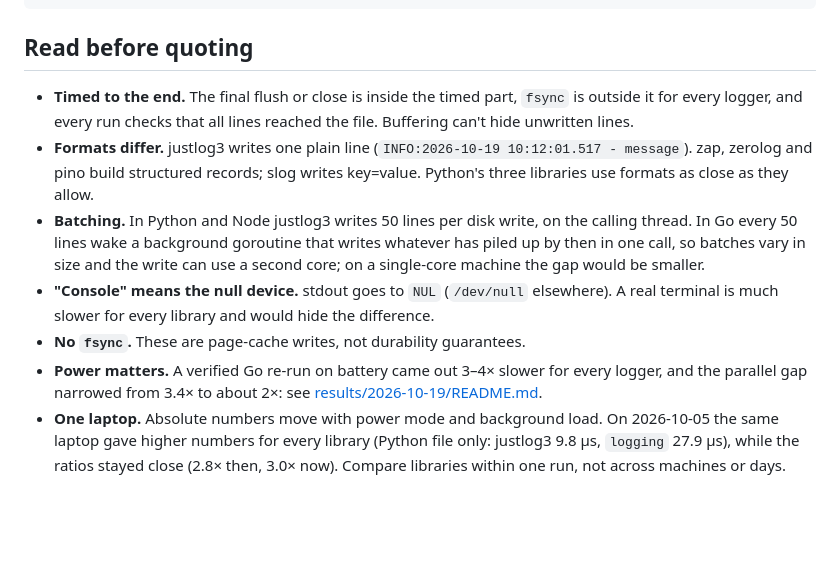
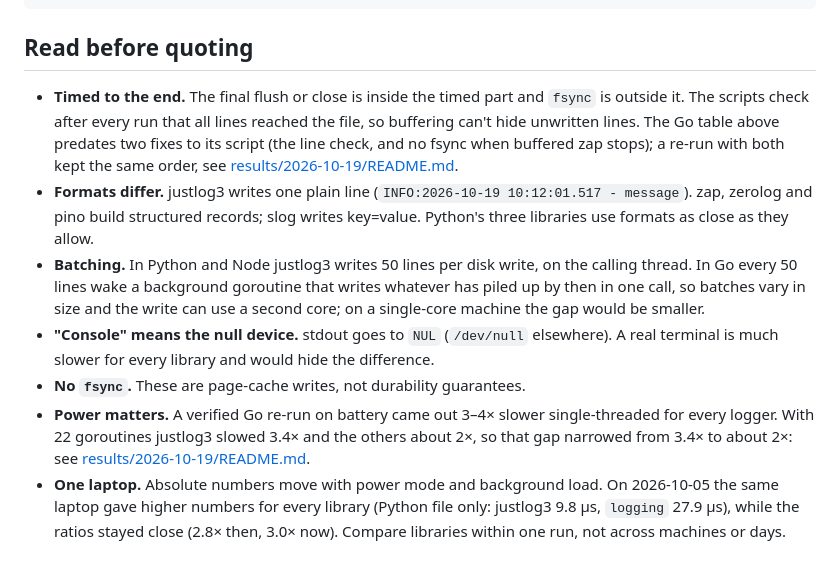
Before and after one commit to OAzizjon/justlog3, a Markdown page: benchmarks/README.md, the part around the change. Drawn GitHub-style; blank space fills up the shorter version.

Commit message:
Benchmarks: say which Go run the table is and what the check covers
The published Go table comes from the run before the line check and the
zap fsync fix; the README now says so instead of claiming every run was
verified. The check counts all lines but reads the message and
timestamp only on the first and last. On battery the competitors slowed
about 2x with 22 goroutines, not 3-4x.

Co-Authored-By: Claude Opus 5.5 <noreply@anthropic.com>

```diff
--- a/benchmarks/README.md
+++ b/benchmarks/README.md
@@ -80,9 +80,11 @@ node bench.mjs > results.md
 
 ## Read before quoting
 
-- **Timed to the end.** The final flush or close is inside the timed part, `fsync` is outside it
-  for every logger, and every run checks that all lines reached the file. Buffering can't hide
-  unwritten lines.
+- **Timed to the end.** The final flush or close is inside the timed part and `fsync` is outside
+  it. The scripts check after every run that all lines reached the file, so buffering can't hide
+  unwritten lines. The Go table above predates two fixes to its script (the line check, and no
+  fsync when buffered zap stops); a re-run with both kept the same order, see
+  [results/2026-10-19/README.md](results/2026-10-19/README.md).
 - **Formats differ.** justlog3 writes one plain line (`INFO:2026-10-19 10:12:01.517 - message`).
   zap, zerolog and pino build structured records; slog writes key=value. Python's three libraries
   use formats as close as they allow.
@@ -93,8 +95,9 @@ node bench.mjs > results.md
 - **"Console" means the null device.** stdout goes to `NUL` (`/dev/null` elsewhere). A real
   terminal is much slower for every library and would hide the difference.
 - **No `fsync`.** These are page-cache writes, not durability guarantees.
-- **Power matters.** A verified Go re-run on battery came out 3–4× slower for every logger, and
-  the parallel gap narrowed from 3.4× to about 2×: see
+- **Power matters.** A verified Go re-run on battery came out 3–4× slower single-threaded for
+  every logger. With 22 goroutines justlog3 slowed 3.4× and the others about 2×, so that gap
+  narrowed from 3.4× to about 2×: see
   [results/2026-10-19/README.md](results/2026-10-19/README.md).
 - **One laptop.** Absolute numbers move with power mode and background load. On 2026-10-05 the
   same laptop gave higher numbers for every library (Python file only: justlog3 9.8 µs, `logging`
```
Also changed, not shown: 1 other file.
